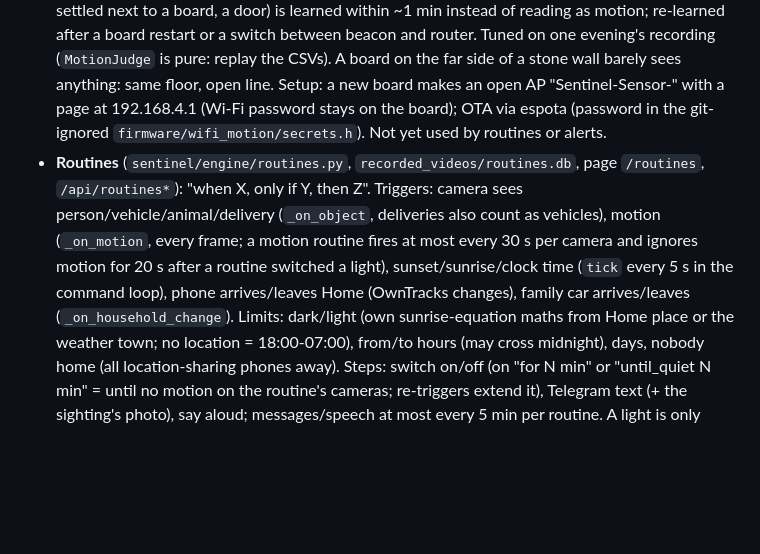
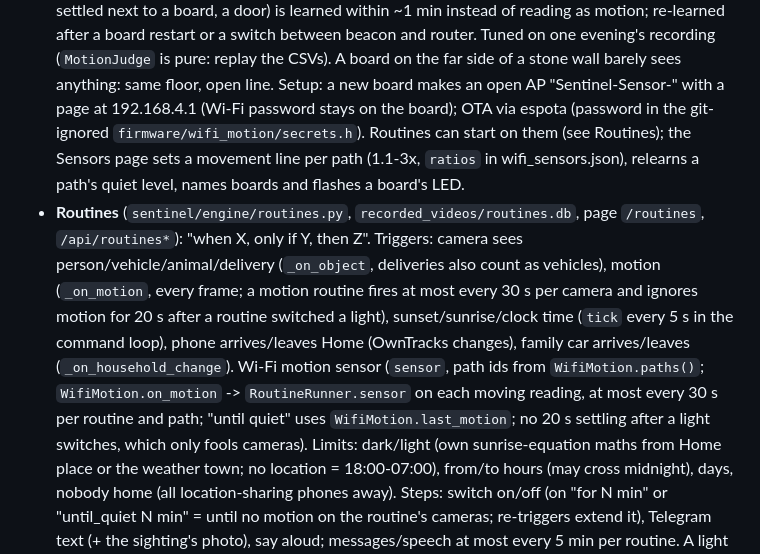
Before and after one commit to billerl/sentinel-home, a Markdown page: handoff_summary.md, the part around the change. Drawn GitHub-style; blank space fills up the shorter version.

Commit message:
Handoff notes: Wi-Fi sensor routines and Sensors page controls
Co-Authored-By: Claude Opus 5.5 <noreply@anthropic.com>
Claude-Session: https://claude.ai/code/session_01SFAW1Kh4SGqGtE8YnRSSqq

```diff
--- a/handoff_summary.md
+++ b/handoff_summary.md
@@ -318,12 +318,16 @@ Use this file as continuity across chats. At the **start** of a new session, ask
   or a switch between beacon and router. Tuned on one evening's recording (`MotionJudge` is pure: replay the CSVs).
   A board on the far side of a stone wall barely sees anything: same floor, open line. Setup: a new board makes an
   open AP "Sentinel-Sensor-<id>" with a page at 192.168.4.1 (Wi-Fi password stays on the board); OTA via espota
-  (password in the git-ignored `firmware/wifi_motion/secrets.h`). Not yet used by routines or alerts.
+  (password in the git-ignored `firmware/wifi_motion/secrets.h`). Routines can start on them (see Routines); the Sensors page sets a movement line per path (1.1-3x,
+  `ratios` in wifi_sensors.json), relearns a path's quiet level, names boards and flashes a board's LED.
 - **Routines** (`sentinel/engine/routines.py`, `recorded_videos/routines.db`, page `/routines`, `/api/routines*`):
   "when X, only if Y, then Z". Triggers: camera sees person/vehicle/animal/delivery (`_on_object`, deliveries also
   count as vehicles), motion (`_on_motion`, every frame; a motion routine fires at most every 30 s per camera and
   ignores motion for 20 s after a routine switched a light), sunset/sunrise/clock time (`tick` every 5 s in the
   command loop), phone arrives/leaves Home (OwnTracks changes), family car arrives/leaves (`_on_household_change`).
+  Wi-Fi motion sensor (`sensor`, path ids from `WifiMotion.paths()`; `WifiMotion.on_motion` -> `RoutineRunner.sensor`
+  on each moving reading, at most every 30 s per routine and path; "until quiet" uses `WifiMotion.last_motion`;
+  no 20 s settling after a light switches, which only fools cameras).
   Limits: dark/light (own sunrise-equation maths from Home place or the weather town; no location = 18:00-07:00),
   from/to hours (may cross midnight), days, nobody home (all location-sharing phones away). Steps: switch on/off
   (on "for N min" or "until_quiet N min" = until no motion on the routine's cameras; re-triggers extend it), Telegram
```
